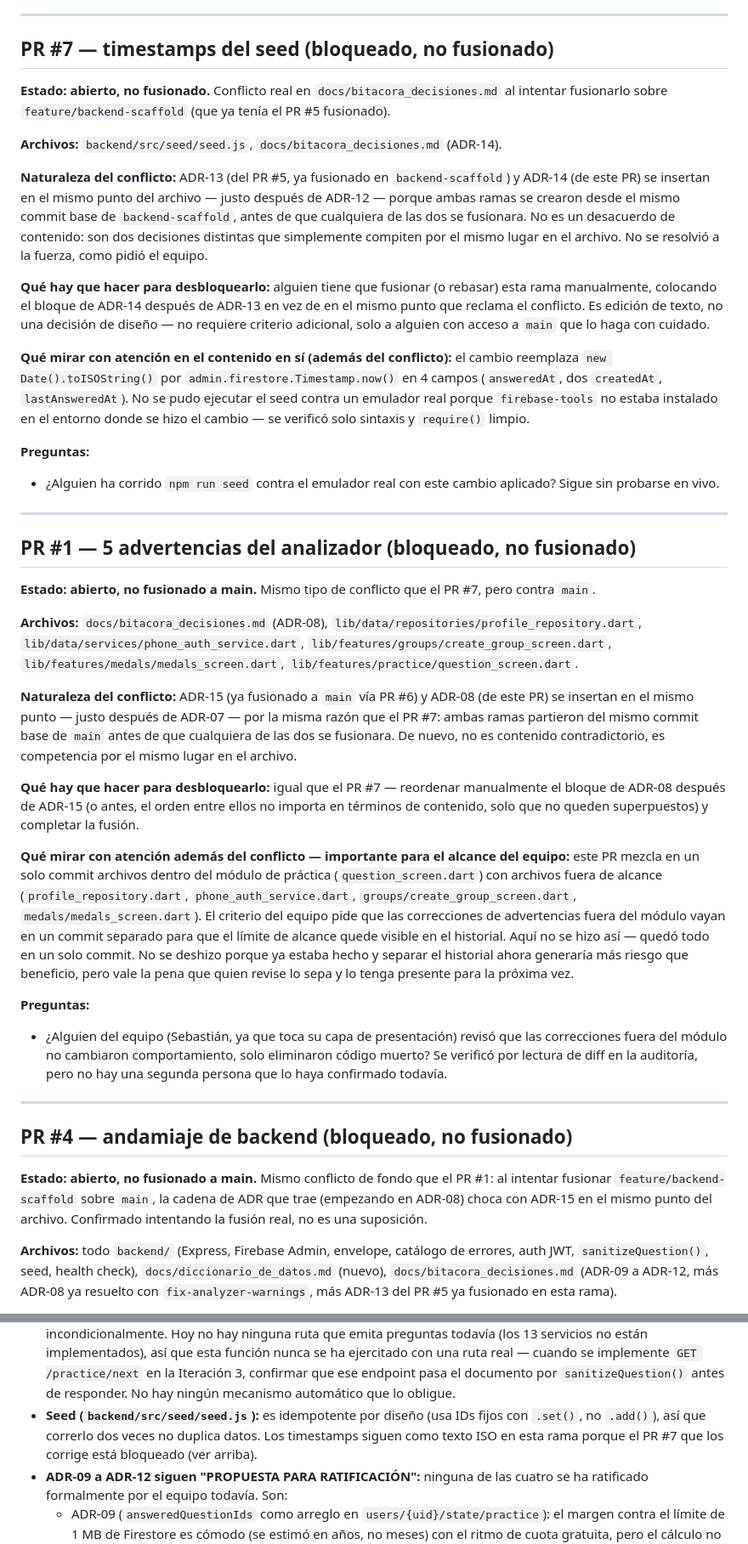
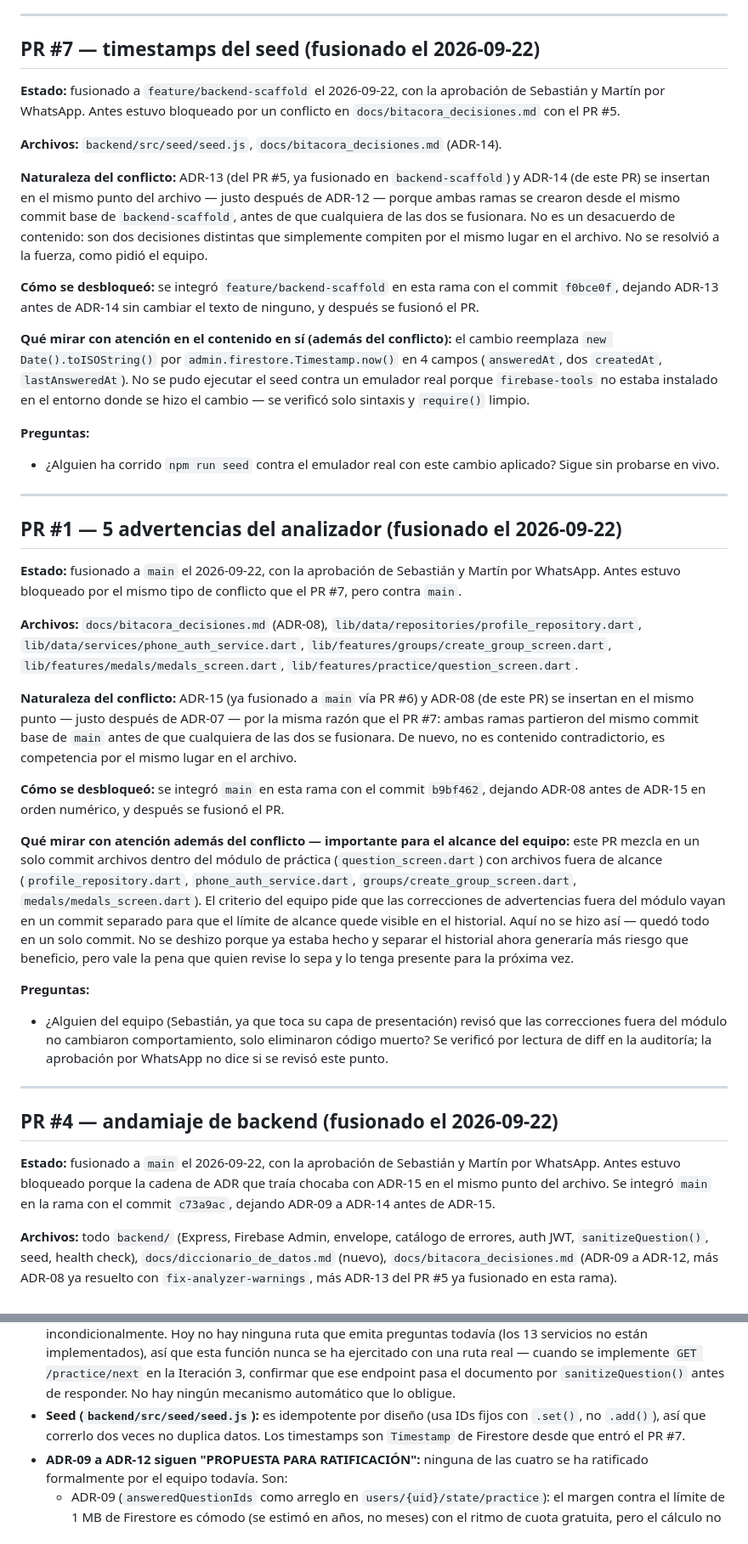
Before and after one commit to Jere4k1080/aprueba_app_modulo_preguntas, a Markdown page: docs/revision_pendiente.md, 2 parts joined by grey strips. Shown at 85% size. Drawn GitHub-style.

```diff
--- a/docs/revision_pendiente.md
+++ b/docs/revision_pendiente.md
@@ -77,15 +77,15 @@ Prioridad de lectura sugerida: primero el bloque de Drift e integridad (Sebasti
 
 ---
 
-## PR #7 — timestamps del seed (bloqueado, no fusionado)
+## PR #7 — timestamps del seed (fusionado el 2026-09-22)
 
-**Estado:** **abierto, no fusionado.** Conflicto real en `docs/bitacora_decisiones.md` al intentar fusionarlo sobre `feature/backend-scaffold` (que ya tenía el PR #5 fusionado).
+**Estado:** fusionado a `feature/backend-scaffold` el 2026-09-22, con la aprobación de Sebastián y Martín por WhatsApp. Antes estuvo bloqueado por un conflicto en `docs/bitacora_decisiones.md` con el PR #5.
 
 **Archivos:** `backend/src/seed/seed.js`, `docs/bitacora_decisiones.md` (ADR-14).
 
 **Naturaleza del conflicto:** ADR-13 (del PR #5, ya fusionado en `backend-scaffold`) y ADR-14 (de este PR) se insertan en el mismo punto del archivo — justo después de ADR-12 — porque ambas ramas se crearon desde el mismo commit base de `backend-scaffold`, antes de que cualquiera de las dos se fusionara. No es un desacuerdo de contenido: son dos decisiones distintas que simplemente compiten por el mismo lugar en el archivo. No se resolvió a la fuerza, como pidió el equipo.
 
-**Qué hay que hacer para desbloquearlo:** alguien tiene que fusionar (o rebasar) esta rama manualmente, colocando el bloque de ADR-14 después de ADR-13 en vez de en el mismo punto que reclama el conflicto. Es edición de texto, no una decisión de diseño — no requiere criterio adicional, solo a alguien con acceso a `main` que lo haga con cuidado.
+**Cómo se desbloqueó:** se integró `feature/backend-scaffold` en esta rama con el commit `f0bce0f`, dejando ADR-13 antes de ADR-14 sin cambiar el texto de ninguno, y después se fusionó el PR.
 
 **Qué mirar con atención en el contenido en sí (además del conflicto):** el cambio reemplaza `new Date().toISOString()` por `admin.firestore.Timestamp.now()` en 4 campos (`answeredAt`, dos `createdAt`, `lastAnsweredAt`). No se pudo ejecutar el seed contra un emulador real porque `firebase-tools` no estaba instalado en el entorno donde se hizo el cambio — se verificó solo sintaxis y `require()` limpio.
 
@@ -94,26 +94,26 @@ Prioridad de lectura sugerida: primero el bloque de Drift e integridad (Sebasti
 
 ---
 
-## PR #1 — 5 advertencias del analizador (bloqueado, no fusionado)
+## PR #1 — 5 advertencias del analizador (fusionado el 2026-09-22)
 
-**Estado:** **abierto, no fusionado a main.** Mismo tipo de conflicto que el PR #7, pero contra `main`.
+**Estado:** fusionado a `main` el 2026-09-22, con la aprobación de Sebastián y Martín por WhatsApp. Antes estuvo bloqueado por el mismo tipo de conflicto que el PR #7, pero contra `main`.
 
 **Archivos:** `docs/bitacora_decisiones.md` (ADR-08), `lib/data/repositories/profile_repository.dart`, `lib/data/services/phone_auth_service.dart`, `lib/features/groups/create_group_screen.dart`, `lib/features/medals/medals_screen.dart`, `lib/features/practice/question_screen.dart`.
 
 **Naturaleza del conflicto:** ADR-15 (ya fusionado a `main` vía PR #6) y ADR-08 (de este PR) se insertan en el mismo punto — justo después de ADR-07 — por la misma razón que el PR #7: ambas ramas partieron del mismo commit base de `main` antes de que cualquiera de las dos se fusionara. De nuevo, no es contenido contradictorio, es competencia por el mismo lugar en el archivo.
 
-**Qué hay que hacer para desbloquearlo:** igual que el PR #7 — reordenar manualmente el bloque de ADR-08 después de ADR-15 (o antes, el orden entre ellos no importa en términos de contenido, solo que no queden superpuestos) y completar la fusión.
+**Cómo se desbloqueó:** se integró `main` en esta rama con el commit `b9bf462`, dejando ADR-08 antes de ADR-15 en orden numérico, y después se fusionó el PR.
 
 **Qué mirar con atención además del conflicto — importante para el alcance del equipo:** este PR mezcla en un solo commit archivos dentro del módulo de práctica (`question_screen.dart`) con archivos fuera de alcance (`profile_repository.dart`, `phone_auth_service.dart`, `groups/create_group_screen.dart`, `medals/medals_screen.dart`). El criterio del equipo pide que las correcciones de advertencias fuera del módulo vayan en un commit separado para que el límite de alcance quede visible en el historial. Aquí no se hizo así — quedó todo en un solo commit. No se deshizo porque ya estaba hecho y separar el historial ahora generaría más riesgo que beneficio, pero vale la pena que quien revise lo sepa y lo tenga presente para la próxima vez.
 
 **Preguntas:**
-- ¿Alguien del equipo (Sebastián, ya que toca su capa de presentación) revisó que las correcciones fuera del módulo no cambiaron comportamiento, solo eliminaron código muerto? Se verificó por lectura de diff en la auditoría, pero no hay una segunda persona que lo haya confirmado todavía.
+- ¿Alguien del equipo (Sebastián, ya que toca su capa de presentación) revisó que las correcciones fuera del módulo no cambiaron comportamiento, solo eliminaron código muerto? Se verificó por lectura de diff en la auditoría; la aprobación por WhatsApp no dice si se revisó este punto.
 
 ---
 
-## PR #4 — andamiaje de backend (bloqueado, no fusionado)
+## PR #4 — andamiaje de backend (fusionado el 2026-09-22)
 
-**Estado:** **abierto, no fusionado a main.** Mismo conflicto de fondo que el PR #1: al intentar fusionar `feature/backend-scaffold` sobre `main`, la cadena de ADR que trae (empezando en ADR-08) choca con ADR-15 en el mismo punto del archivo. Confirmado intentando la fusión real, no es una suposición.
+**Estado:** fusionado a `main` el 2026-09-22, con la aprobación de Sebastián y Martín por WhatsApp. Antes estuvo bloqueado porque la cadena de ADR que traía chocaba con ADR-15 en el mismo punto del archivo. Se integró `main` en la rama con el commit `c73a9ac`, dejando ADR-09 a ADR-14 antes de ADR-15.
 
 **Archivos:** todo `backend/` (Express, Firebase Admin, envelope, catálogo de errores, auth JWT, `sanitizeQuestion()`, seed, health check), `docs/diccionario_de_datos.md` (nuevo), `docs/bitacora_decisiones.md` (ADR-09 a ADR-12, más ADR-08 ya resuelto con `fix-analyzer-warnings`, más ADR-13 del PR #5 ya fusionado en esta rama).
 
@@ -125,7 +125,7 @@ Prioridad de lectura sugerida: primero el bloque de Drift e integridad (Sebasti
 - **Firebase Admin (`backend/src/config/firebase.js`):** funciona con y sin emulador (usa `FIRESTORE_EMULATOR_HOST` si existe; si no, cae a Application Default Credentials, que es donde debe entrar `GOOGLE_APPLICATION_CREDENTIALS` en producción sin que el JSON se versione).
 - **Riesgo de configuración sin resolver:** `backend/src/config/index.js` tiene `JWT_SECRET` con un valor por defecto público (el mismo que aparece en `backend/.env.example`) si la variable de entorno no está definida. El servidor arranca igual en producción sin ese secreto configurado, en vez de fallar. Esto no se corrigió en esta tanda — queda para quien revise decidir si es bloqueante antes de desplegar.
 - **`sanitizeQuestion()` (`backend/src/services/questionService.js`):** elimina `correctAnswer` y `explanation` incondicionalmente. Hoy no hay ninguna ruta que emita preguntas todavía (los 13 servicios no están implementados), así que esta función nunca se ha ejercitado con una ruta real — cuando se implemente `GET /practice/next` en la Iteración 3, confirmar que ese endpoint pasa el documento por `sanitizeQuestion()` antes de responder. No hay ningún mecanismo automático que lo obligue.
-- **Seed (`backend/src/seed/seed.js`):** es idempotente por diseño (usa IDs fijos con `.set()`, no `.add()`), así que correrlo dos veces no duplica datos. Los timestamps siguen como texto ISO en esta rama porque el PR #7 que los corrige está bloqueado (ver arriba).
+- **Seed (`backend/src/seed/seed.js`):** es idempotente por diseño (usa IDs fijos con `.set()`, no `.add()`), así que correrlo dos veces no duplica datos. Los timestamps son `Timestamp` de Firestore desde que entró el PR #7.
 - **ADR-09 a ADR-12 siguen "PROPUESTA PARA RATIFICACIÓN":** ninguna de las cuatro se ha ratificado formalmente por el equipo todavía. Son:
   - ADR-09 (`answeredQuestionIds` como arreglo en `users/{uid}/state/practice`): el margen contra el límite de 1 MB de Firestore es cómodo (se estimó en años, no meses) con el ritmo de cuota gratuita, pero el cálculo no considera usuarios con plan de pago y cuota ilimitada — vale la pena que el equipo lo tenga presente al ratificar.
   - ADR-10 (umbrales de percentil precalculados en `questions`): depende de un proceso programado (Cloud Function o cron) que **no existe todavía** — la decisión asume que alguien va a construir ese proceso en la Iteración 3.
```
Also changed, not shown: other parts of docs/revision_pendiente.md (+19 -5 lines), docs/bitacora_decisiones.md (+4 -2 lines).
